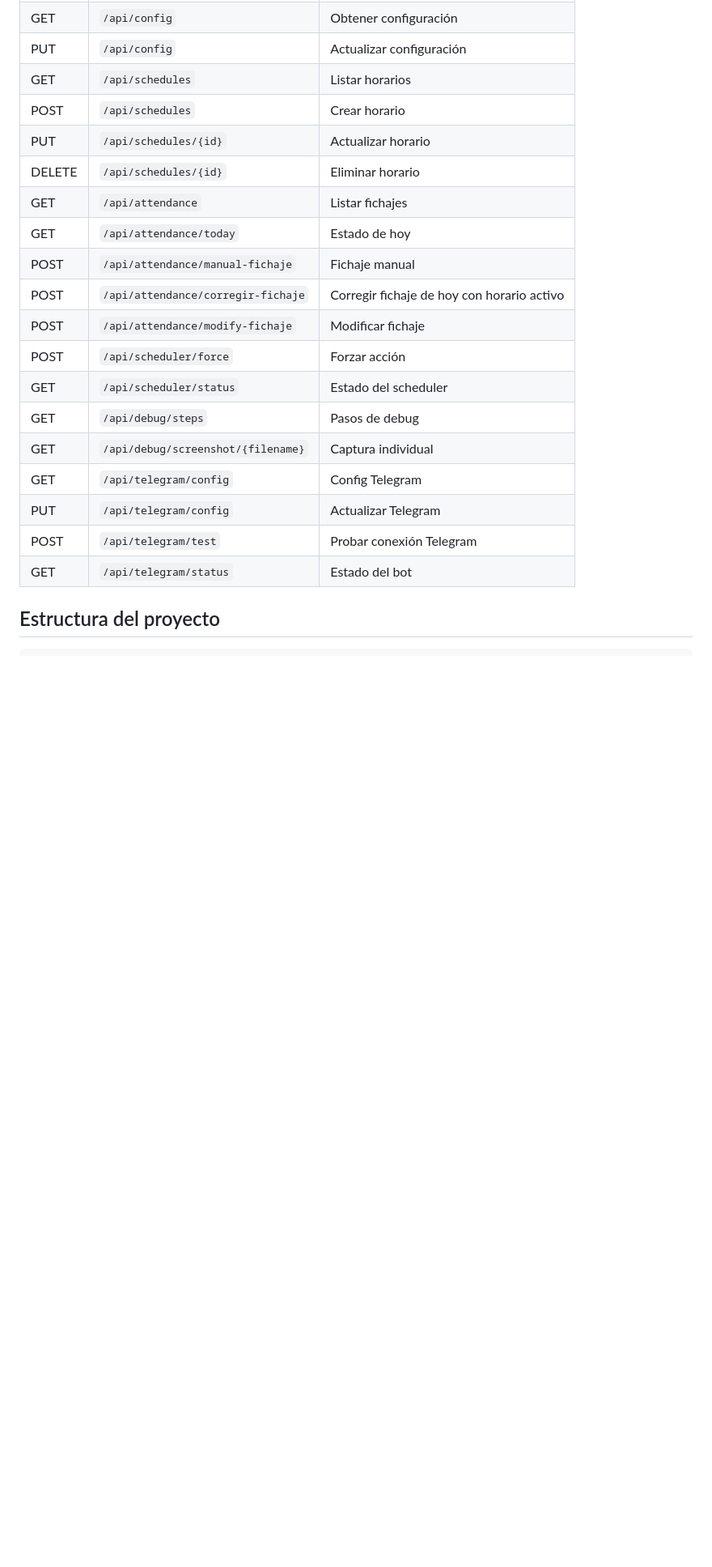
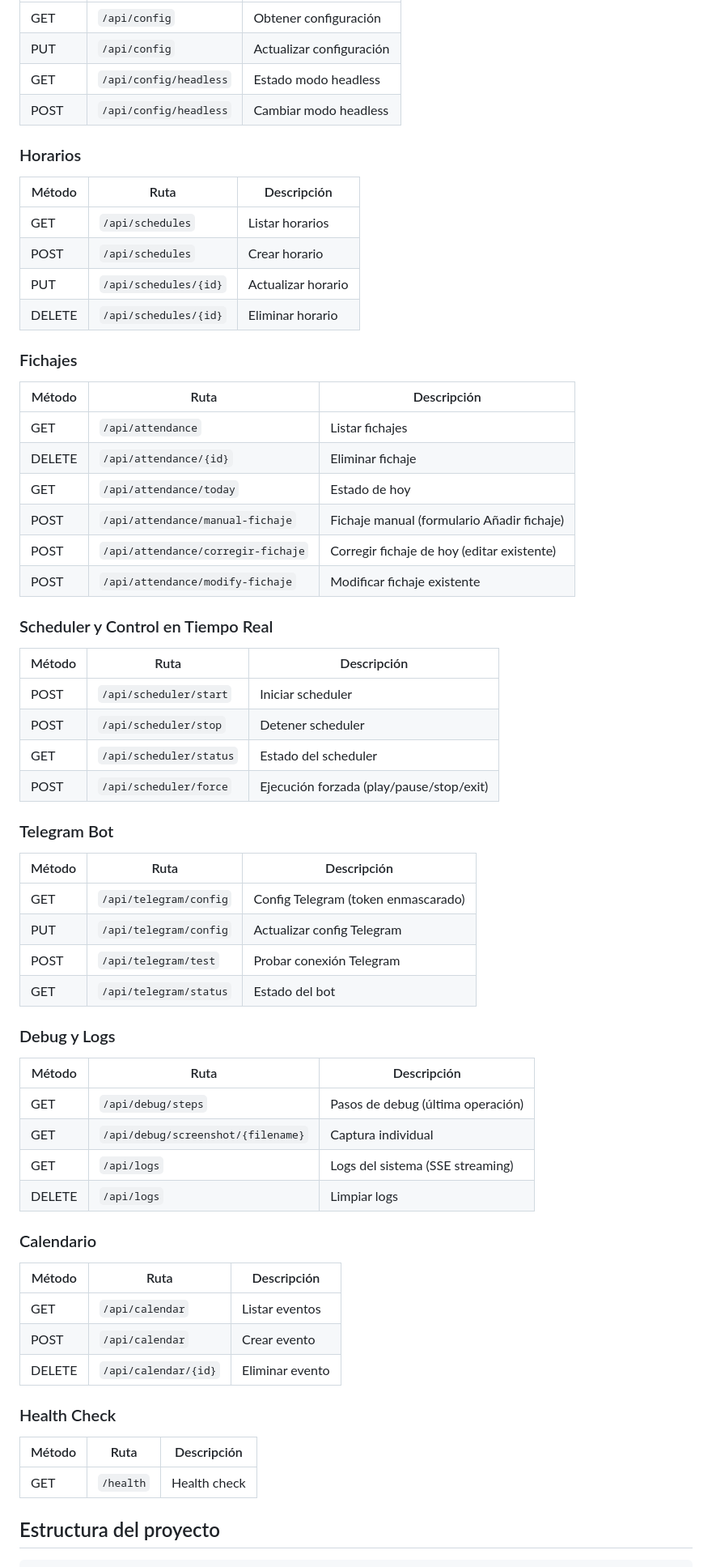
Before and after one commit to koko004/autoholded, a Markdown page: README.md, the part around one of its changes. Shown at 81% size. Drawn GitHub-style; blank space fills up the shorter version.

Commit message:
docs: rewrite README to fully match plan.md — add /corregir, all endpoints, 7 pages, Docker section, correct company

```diff
--- a/README.md
+++ b/README.md
@@ -134,22 +151,61 @@ Los horarios se configuran desde la web (`/schedules`). Cada horario define:
 | GET | `/api/config` | Obtener configuración |
 | PUT | `/api/config` | Actualizar configuración |
+| GET | `/api/config/headless` | Estado modo headless |
+| POST | `/api/config/headless` | Cambiar modo headless |
+
+### Horarios
+| Método | Ruta | Descripción |
+|--------|------|-------------|
 | GET | `/api/schedules` | Listar horarios |
 | POST | `/api/schedules` | Crear horario |
 | PUT | `/api/schedules/{id}` | Actualizar horario |
 | DELETE | `/api/schedules/{id}` | Eliminar horario |
+
+### Fichajes
+| Método | Ruta | Descripción |
+|--------|------|-------------|
 | GET | `/api/attendance` | Listar fichajes |
+| DELETE | `/api/attendance/{id}` | Eliminar fichaje |
 | GET | `/api/attendance/today` | Estado de hoy |
-| POST | `/api/attendance/manual-fichaje` | Fichaje manual |
-| POST | `/api/attendance/corregir-fichaje` | Corregir fichaje de hoy con horario activo |
-| POST | `/api/attendance/modify-fichaje` | Modificar fichaje |
-| POST | `/api/scheduler/force` | Forzar acción |
+| POST | `/api/attendance/manual-fichaje` | Fichaje manual (formulario Añadir fichaje) |
+| POST | `/api/attendance/corregir-fichaje` | Corregir fichaje de hoy (editar existente) |
+| POST | `/api/attendance/modify-fichaje` | Modificar fichaje existente |
+
+### Scheduler y Control en Tiempo Real
+| Método | Ruta | Descripción |
+|--------|------|-------------|
+| POST | `/api/scheduler/start` | Iniciar scheduler |
+| POST | `/api/scheduler/stop` | Detener scheduler |
 | GET | `/api/scheduler/status` | Estado del scheduler |
-| GET | `/api/debug/steps` | Pasos de debug |
-| GET | `/api/debug/screenshot/{filename}` | Captura individual |
-| GET | `/api/telegram/config` | Config Telegram |
-| PUT | `/api/telegram/config` | Actualizar Telegram |
+| POST | `/api/scheduler/force` | Ejecución forzada (play/pause/stop/exit) |
+
+### Telegram Bot
+| Método | Ruta | Descripción |
+|--------|------|-------------|
+| GET | `/api/telegram/config` | Config Telegram (token enmascarado) |
+| PUT | `/api/telegram/config` | Actualizar config Telegram |
 | POST | `/api/telegram/test` | Probar conexión Telegram |
 | GET | `/api/telegram/status` | Estado del bot |
+
+### Debug y Logs
+| Método | Ruta | Descripción |
+|--------|------|-------------|
+| GET | `/api/debug/steps` | Pasos de debug (última operación) |
+| GET | `/api/debug/screenshot/{filename}` | Captura individual |
+| GET | `/api/logs` | Logs del sistema (SSE streaming) |
+| DELETE | `/api/logs` | Limpiar logs |
+
+### Calendario
+| Método | Ruta | Descripción |
+|--------|------|-------------|
+| GET | `/api/calendar` | Listar eventos |
+| POST | `/api/calendar` | Crear evento |
+| DELETE | `/api/calendar/{id}` | Eliminar evento |
+
+### Health Check
+| Método | Ruta | Descripción |
+|--------|------|-------------|
+| GET | `/health` | Health check |
 
 ## Estructura del proyecto
 
```
Also changed, not shown: other parts of README.md (+68 -32 lines).
